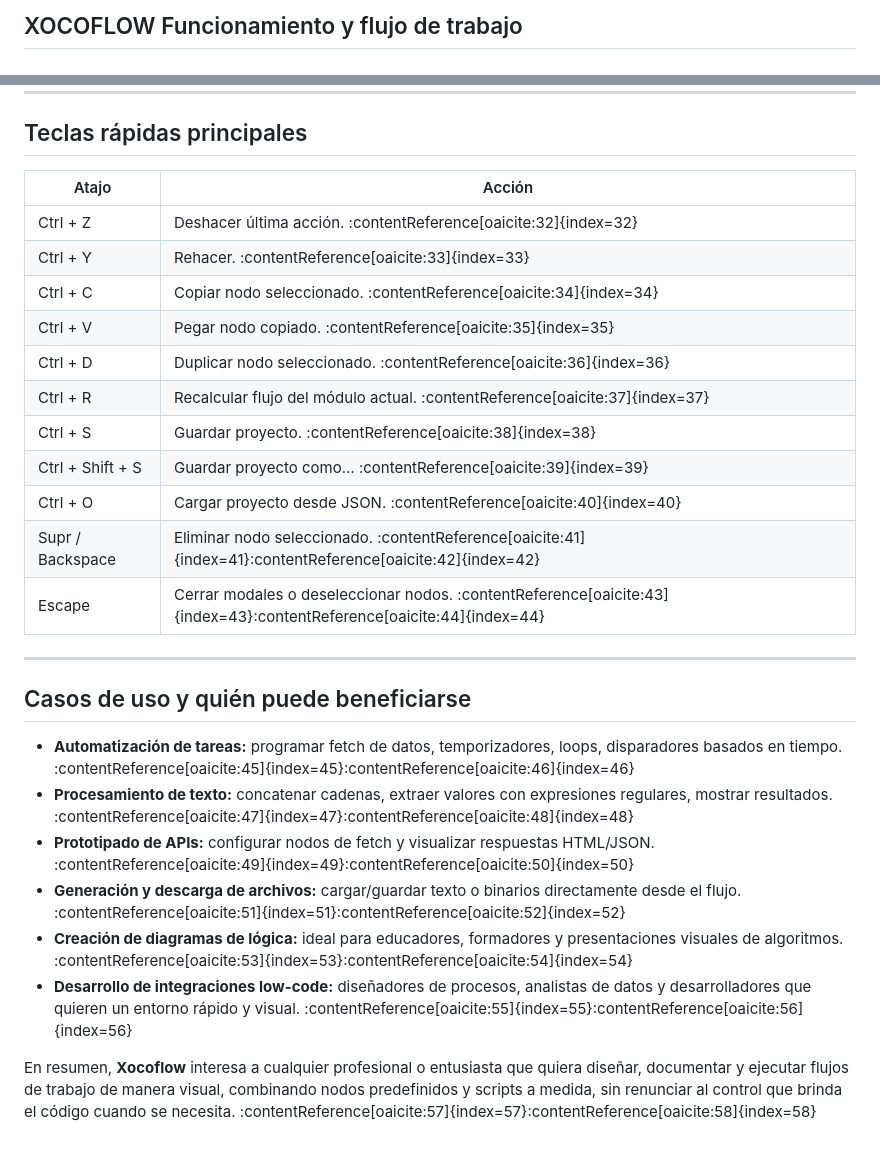
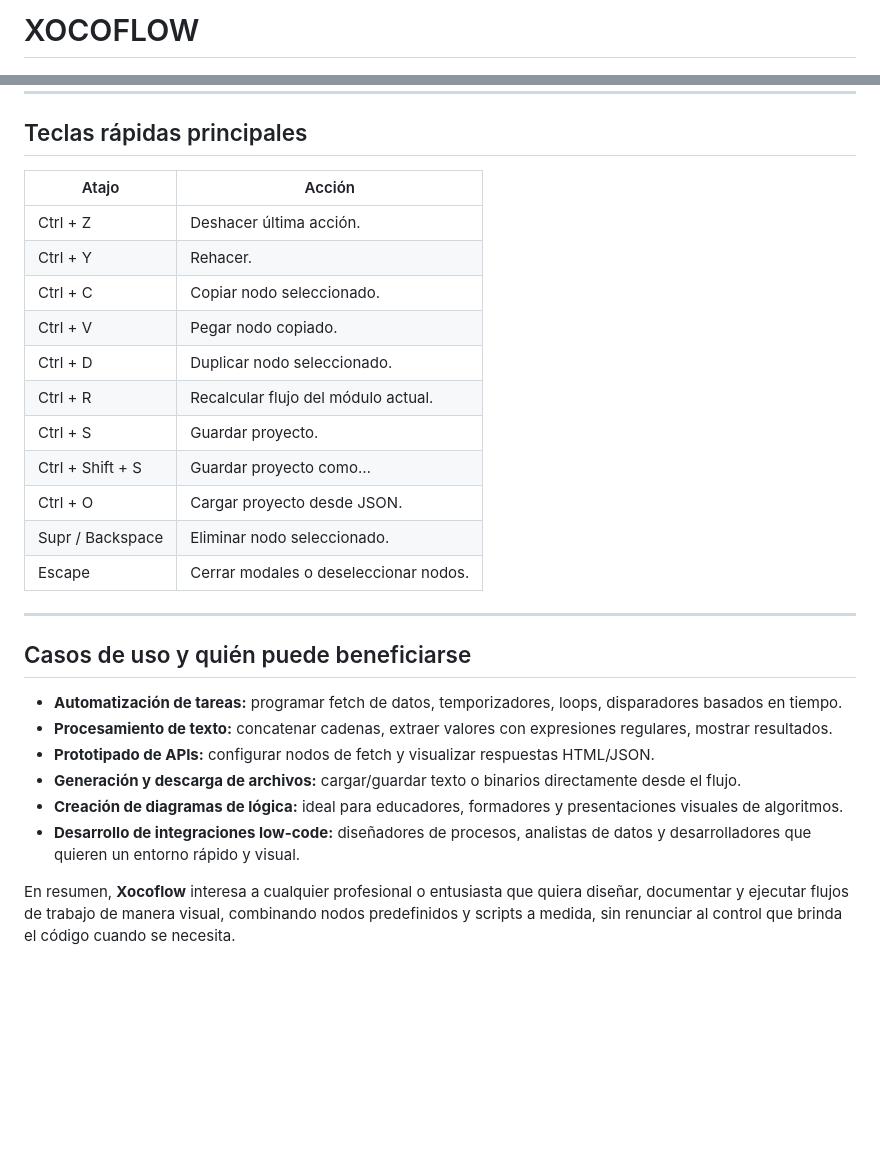
Before and after one commit to Xococode/xocoflow, a Markdown page: README.md, 2 parts joined by grey strips. Rendered like a GitHub page; blank space fills up the shorter version.

```diff
--- a/README.md
+++ b/README.md
@@ -1,4 +1,4 @@
-## XOCOFLOW Funcionamiento y flujo de trabajo
+# XOCOFLOW
 
 ![XOCOFLOW](xocoflow.jpg)
 
@@ -44,29 +51,29 @@ Unicornio 3D CAD es una aplicación web que permite crear, editar y manipular mo
 
 ## Teclas rápidas principales
 
-| Atajo               | Acción                                              |
-|---------------------|-----------------------------------------------------|
-| Ctrl + Z            | Deshacer última acción. :contentReference[oaicite:32]{index=32} |
-| Ctrl + Y            | Rehacer. :contentReference[oaicite:33]{index=33}               |
-| Ctrl + C            | Copiar nodo seleccionado. :contentReference[oaicite:34]{index=34} |
-| Ctrl + V            | Pegar nodo copiado. :contentReference[oaicite:35]{index=35}    |
-| Ctrl + D            | Duplicar nodo seleccionado. :contentReference[oaicite:36]{index=36} |
-| Ctrl + R            | Recalcular flujo del módulo actual. :contentReference[oaicite:37]{index=37} |
-| Ctrl + S            | Guardar proyecto. :contentReference[oaicite:38]{index=38}        |
-| Ctrl + Shift + S    | Guardar proyecto como… :contentReference[oaicite:39]{index=39} |
-| Ctrl + O            | Cargar proyecto desde JSON. :contentReference[oaicite:40]{index=40} |
-| Supr / Backspace    | Eliminar nodo seleccionado. :contentReference[oaicite:41]{index=41}:contentReference[oaicite:42]{index=42}         |
-| Escape              | Cerrar modales o deseleccionar nodos. :contentReference[oaicite:43]{index=43}:contentReference[oaicite:44]{index=44}  |
+| Atajo               | Acción                                           |
+|---------------------|--------------------------------------------------|
+| Ctrl + Z            | Deshacer última acción.                          |
+| Ctrl + Y            | Rehacer.                                         |
+| Ctrl + C            | Copiar nodo seleccionado.                        |
+| Ctrl + V            | Pegar nodo copiado.                              |
+| Ctrl + D            | Duplicar nodo seleccionado.                      |
+| Ctrl + R            | Recalcular flujo del módulo actual.              |
+| Ctrl + S            | Guardar proyecto.                                |
+| Ctrl + Shift + S    | Guardar proyecto como…                           |
+| Ctrl + O            | Cargar proyecto desde JSON.                     |
+| Supr / Backspace    | Eliminar nodo seleccionado.                      |
+| Escape              | Cerrar modales o deseleccionar nodos.            |
 
 ---
 
 ## Casos de uso y quién puede beneficiarse
 
-- **Automatización de tareas:** programar fetch de datos, temporizadores, loops, disparadores basados en tiempo. :contentReference[oaicite:45]{index=45}:contentReference[oaicite:46]{index=46}
-- **Procesamiento de texto:** concatenar cadenas, extraer valores con expresiones regulares, mostrar resultados. :contentReference[oaicite:47]{index=47}:contentReference[oaicite:48]{index=48}
-- **Prototipado de APIs:** configurar nodos de fetch y visualizar respuestas HTML/JSON. :contentReference[oaicite:49]{index=49}:contentReference[oaicite:50]{index=50}
-- **Generación y descarga de archivos:** cargar/guardar texto o binarios directamente desde el flujo. :contentReference[oaicite:51]{index=51}:contentReference[oaicite:52]{index=52}
-- **Creación de diagramas de lógica:** ideal para educadores, formadores y presentaciones visuales de algoritmos. :contentReference[oaicite:53]{index=53}:contentReference[oaicite:54]{index=54}
-- **Desarrollo de integraciones low-code:** diseñadores de procesos, analistas de datos y desarrolladores que quieren un entorno rápido y visual. :contentReference[oaicite:55]{index=55}:contentReference[oaicite:56]{index=56}
+- **Automatización de tareas:** programar fetch de datos, temporizadores, loops, disparadores basados en tiempo.
+- **Procesamiento de texto:** concatenar cadenas, extraer valores con expresiones regulares, mostrar resultados.
+- **Prototipado de APIs:** configurar nodos de fetch y visualizar respuestas HTML/JSON.
+- **Generación y descarga de archivos:** cargar/guardar texto o binarios directamente desde el flujo.
+- **Creación de diagramas de lógica:** ideal para educadores, formadores y presentaciones visuales de algoritmos.
+- **Desarrollo de integraciones low-code:** diseñadores de procesos, analistas de datos y desarrolladores que quieren un entorno rápido y visual.
 
-En resumen, **Xocoflow** interesa a cualquier profesional o entusiasta que quiera diseñar, documentar y ejecutar flujos de trabajo de manera visual, combinando nodos predefinidos y scripts a medida, sin renunciar al control que brinda el código cuando se necesita. :contentReference[oaicite:57]{index=57}:contentReference[oaicite:58]{index=58}
+En resumen, **Xocoflow** interesa a cualquier profesional o entusiasta que quiera diseñar, documentar y ejecutar flujos de trabajo de manera visual, combinando nodos predefinidos y scripts a medida, sin renunciar al control que brinda el código cuando se necesita.
```
Also changed, not shown: other parts of README.md (+26 -19 lines).
